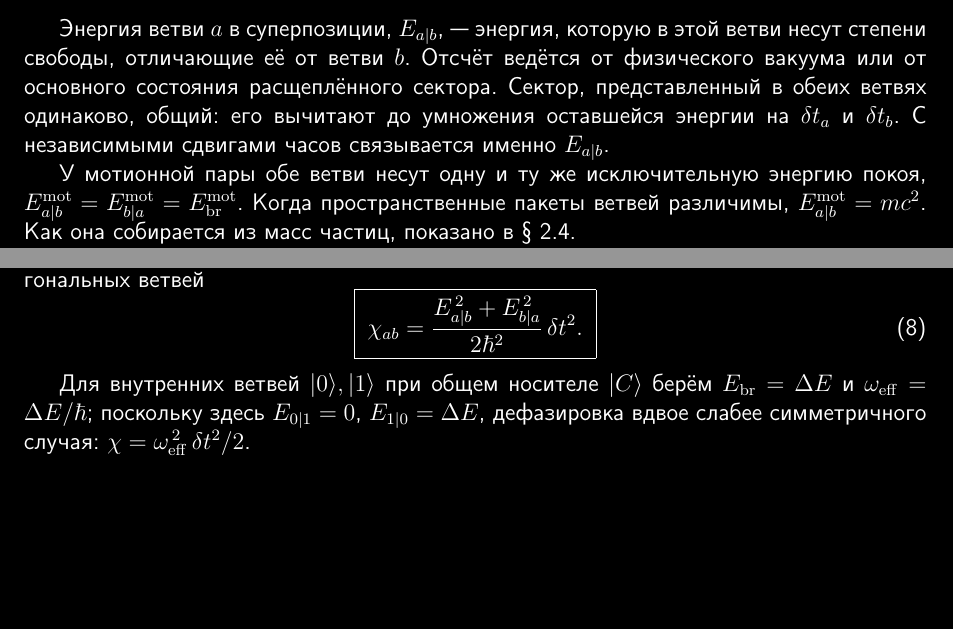
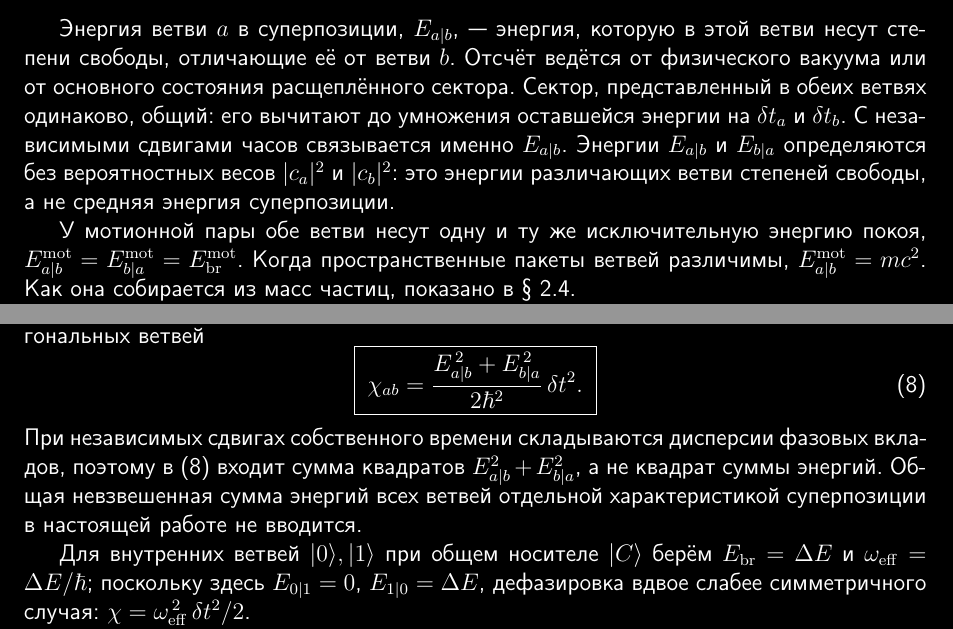
Before and after one commit to oponfil/branch-dependent-proper-time, a LaTeX paper (branch_time_ru.tex): two parts of pages 3 and 6 of 18, joined at a grey line, cut so that both start at the same text, the shorter picture padded with empty space. Compiled offline with pdfLaTeX.

Commit message:
State that the branch energies carry no probabilistic weights and that the dephasing exponent uses the sum of their squares, not the square of their sum.
Co-authored-by: Cursor <cursoragent@cursor.com>

```diff
--- a/branch_time_ru.tex
+++ b/branch_time_ru.tex
@@ -90,7 +90,7 @@
 
 \subsection{Энергия ветви.}
 \label{sec:branch_energy}
-Энергия ветви $a$ в суперпозиции, $E_{a|b}$,~--- энергия, которую в этой ветви несут степени свободы, отличающие её от ветви $b$. Отсчёт ведётся от физического вакуума или от основного состояния расщеплённого сектора. Сектор, представленный в обеих ветвях одинаково, общий: его вычитают до умножения оставшейся энергии на $\delta t_a$ и $\delta t_b$. С независимыми сдвигами часов связывается именно $E_{a|b}$.
+Энергия ветви $a$ в суперпозиции, $E_{a|b}$,~--- энергия, которую в этой ветви несут степени свободы, отличающие её от ветви $b$. Отсчёт ведётся от физического вакуума или от основного состояния расщеплённого сектора. Сектор, представленный в обеих ветвях одинаково, общий: его вычитают до умножения оставшейся энергии на $\delta t_a$ и $\delta t_b$. С независимыми сдвигами часов связывается именно $E_{a|b}$. Энергии $E_{a|b}$ и $E_{b|a}$ определяются без вероятностных весов $|c_a|^2$ и $|c_b|^2$: это энергии различающих ветви степеней свободы, а не средняя энергия суперпозиции.
 
 У мотионной пары обе ветви несут одну и ту же исключительную энергию покоя, $E_{a|b}^{\mathrm{mot}}=E_{b|a}^{\mathrm{mot}}=E_{\mathrm{br}}^{\mathrm{mot}}$. Когда пространственные пакеты ветвей различимы, $E_{a|b}^{\mathrm{mot}}=mc^2$. Как она собирается из масс частиц, показано в~\S~\ref{sec:particle_count}.
 
@@ -181,6 +181,7 @@ E_{a|b}^{\mathrm{mot}}
 \;}
 \label{eq:chi_general}
 \end{equation}
+При независимых сдвигах собственного времени складываются дисперсии фазовых вкладов, поэтому в~\eqref{eq:chi_general} входит сумма квадратов $E_{a|b}^2+E_{b|a}^2$, а не квадрат суммы энергий. Общая невзвешенная сумма энергий всех ветвей отдельной характеристикой суперпозиции в настоящей работе не вводится.
 
 Для внутренних ветвей $|0\rangle,|1\rangle$ при общем носителе $|C\rangle$ берём $E_{\mathrm{br}}=\Delta E$ и $\omega_{\mathrm{eff}}=\Delta E/\hbar$; поскольку здесь $E_{0|1}=0$, $E_{1|0}=\Delta E$, дефазировка вдвое слабее симметричного случая: $\chi=\omega_{\mathrm{eff}}^{\,2}\,\delta t^2/2$.
 
```
Also changed, not shown: branch_time_en.tex (+2 -1 lines), branch_time_en.pdf, branch_time_ru.pdf.
